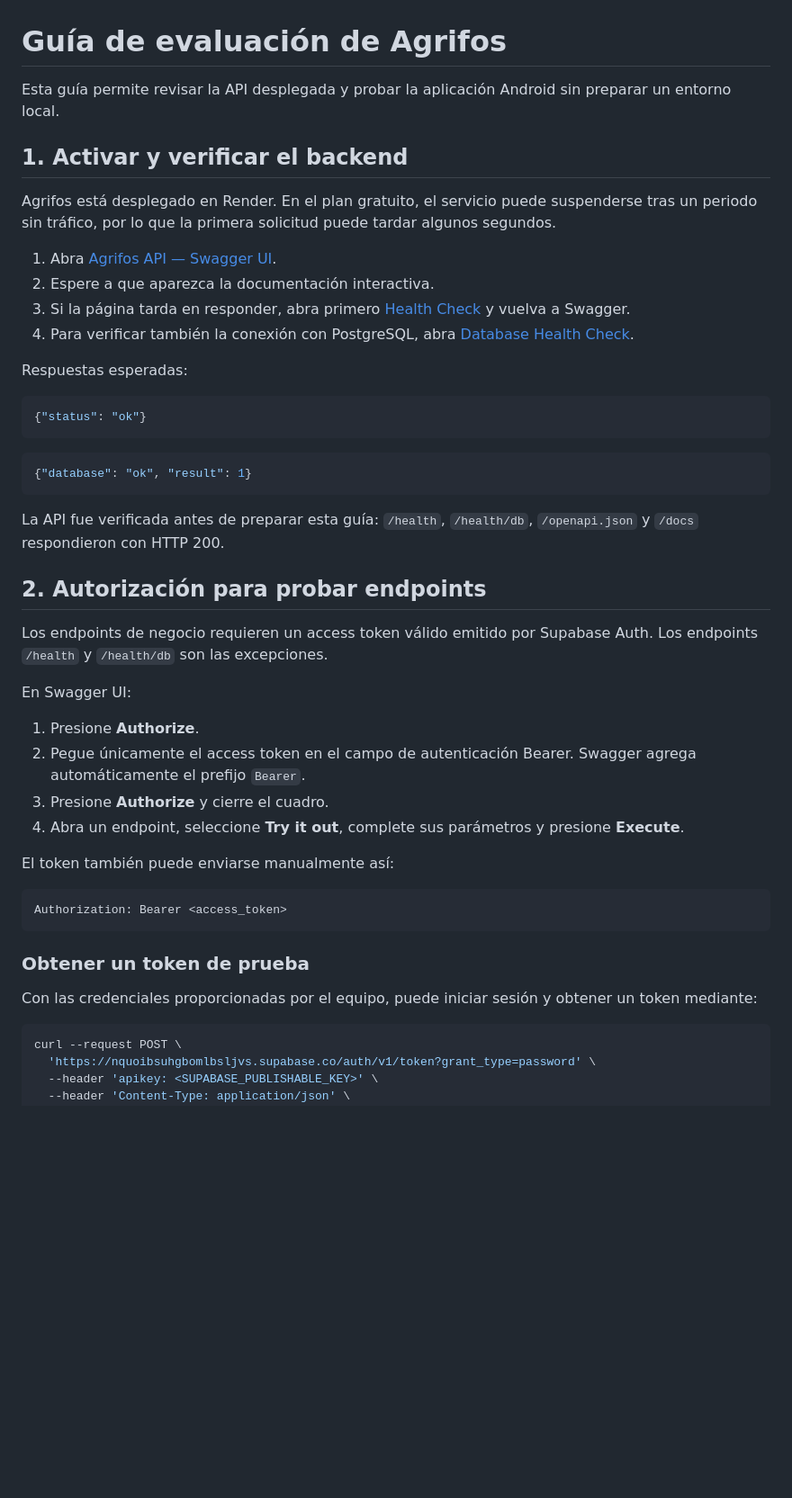
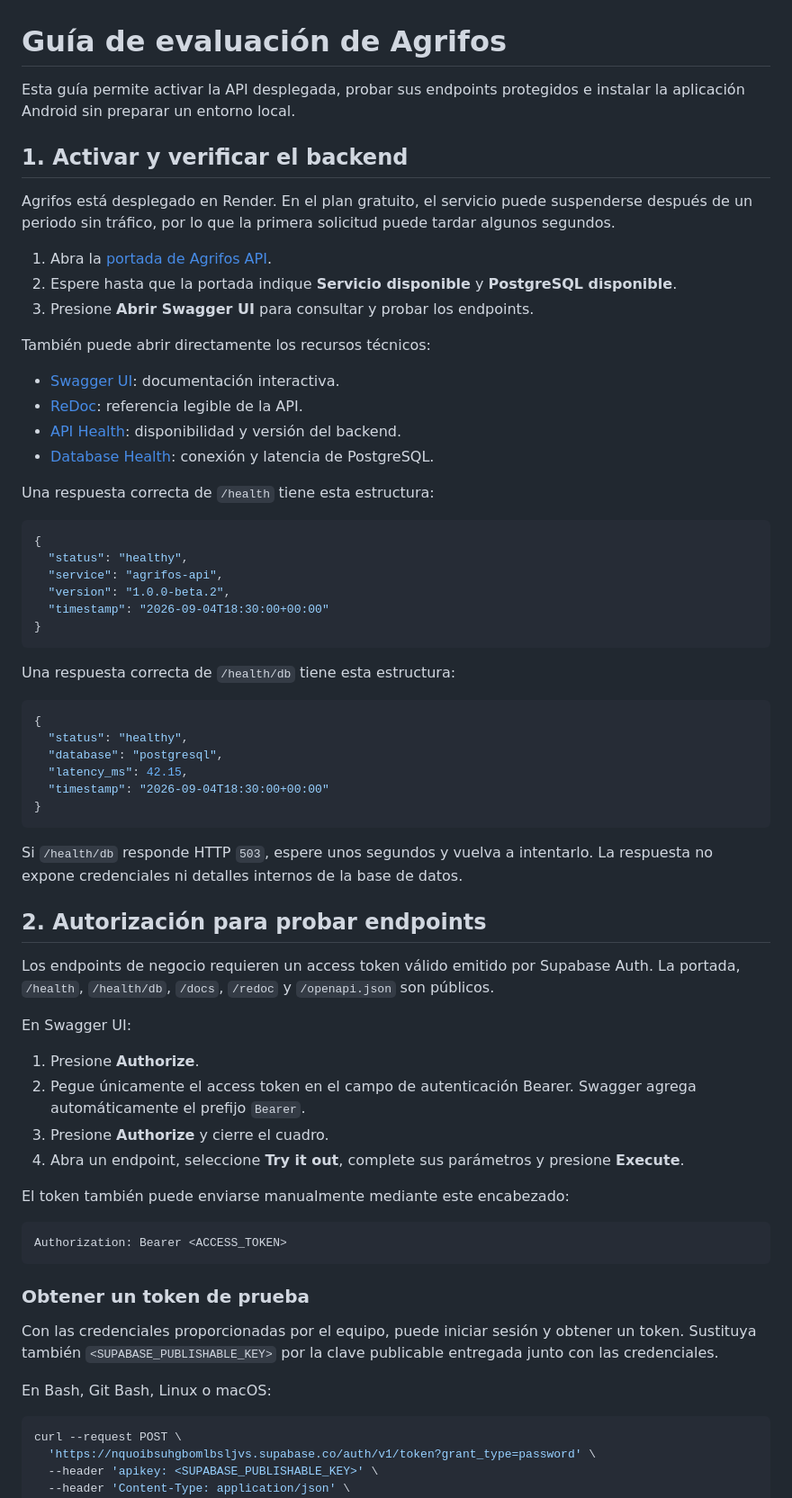
Before and after one commit to ferjovel06/Agrifos-Pre-Hackathon, a Markdown page: docs/guia_evaluador.md, the part around one of its changes. Shown at 90% size. Rendered like a GitHub page; blank space fills up the shorter version.

````diff
--- a/docs/guia_evaluador.md
+++ b/docs/guia_evaluador.md
@@ -1,31 +1,49 @@
 # Guía de evaluación de Agrifos
 
-Esta guía permite revisar la API desplegada y probar la aplicación Android sin preparar un entorno local.
+Esta guía permite activar la API desplegada, probar sus endpoints protegidos e instalar la aplicación Android sin preparar un entorno local.
 
 ## 1. Activar y verificar el backend
 
-Agrifos está desplegado en Render. En el plan gratuito, el servicio puede suspenderse tras un periodo sin tráfico, por lo que la primera solicitud puede tardar algunos segundos.
+Agrifos está desplegado en Render. En el plan gratuito, el servicio puede suspenderse después de un periodo sin tráfico, por lo que la primera solicitud puede tardar algunos segundos.
 
-1. Abra [Agrifos API — Swagger UI](https://agrifos-api.onrender.com/docs).
-2. Espere a que aparezca la documentación interactiva.
-3. Si la página tarda en responder, abra primero [Health Check](https://agrifos-api.onrender.com/health) y vuelva a Swagger.
-4. Para verificar también la conexión con PostgreSQL, abra [Database Health Check](https://agrifos-api.onrender.com/health/db).
+1. Abra la [portada de Agrifos API](https://agrifos-api.onrender.com/).
+2. Espere hasta que la portada indique **Servicio disponible** y **PostgreSQL disponible**.
+3. Presione **Abrir Swagger UI** para consultar y probar los endpoints.
 
-Respuestas esperadas:
+También puede abrir directamente los recursos técnicos:
+
+- [Swagger UI](https://agrifos-api.onrender.com/docs): documentación interactiva.
+- [ReDoc](https://agrifos-api.onrender.com/redoc): referencia legible de la API.
+- [API Health](https://agrifos-api.onrender.com/health): disponibilidad y versión del backend.
+- [Database Health](https://agrifos-api.onrender.com/health/db): conexión y latencia de PostgreSQL.
+
+Una respuesta correcta de `/health` tiene esta estructura:
 
 ```json
-{"status": "ok"}
+{
+  "status": "healthy",
+  "service": "agrifos-api",
+  "version": "1.0.0-beta.2",
+  "timestamp": "2026-09-04T18:30:00+00:00"
+}
 ```
 
+Una respuesta correcta de `/health/db` tiene esta estructura:
+
 ```json
-{"database": "ok", "result": 1}
+{
+  "status": "healthy",
+  "database": "postgresql",
+  "latency_ms": 42.15,
+  "timestamp": "2026-09-04T18:30:00+00:00"
+}
 ```
 
-La API fue verificada antes de preparar esta guía: `/health`, `/health/db`, `/openapi.json` y `/docs` respondieron con HTTP 200.
+Si `/health/db` responde HTTP `503`, espere unos segundos y vuelva a intentarlo. La respuesta no expone credenciales ni detalles internos de la base de datos.
 
 ## 2. Autorización para probar endpoints
 
-Los endpoints de negocio requieren un access token válido emitido por Supabase Auth. Los endpoints `/health` y `/health/db` son las excepciones.
+Los endpoints de negocio requieren un access token válido emitido por Supabase Auth. La portada, `/health`, `/health/db`, `/docs`, `/redoc` y `/openapi.json` son públicos.
 
 En Swagger UI:
 
@@ -34,15 +52,17 @@ En Swagger UI:
 3. Presione **Authorize** y cierre el cuadro.
 4. Abra un endpoint, seleccione **Try it out**, complete sus parámetros y presione **Execute**.
 
-El token también puede enviarse manualmente así:
+El token también puede enviarse manualmente mediante este encabezado:
 
 ```http
-Authorization: Bearer <access_token>
+Authorization: Bearer <ACCESS_TOKEN>
 ```
 
 ### Obtener un token de prueba
 
-Con las credenciales proporcionadas por el equipo, puede iniciar sesión y obtener un token mediante:
+Con las credenciales proporcionadas por el equipo, puede iniciar sesión y obtener un token. Sustituya también `<SUPABASE_PUBLISHABLE_KEY>` por la clave publicable entregada junto con las credenciales.
+
+En Bash, Git Bash, Linux o macOS:
 
 ```bash
 curl --request POST \
````
Also changed, not shown: other parts of docs/guia_evaluador.md (+34 -16 lines).
